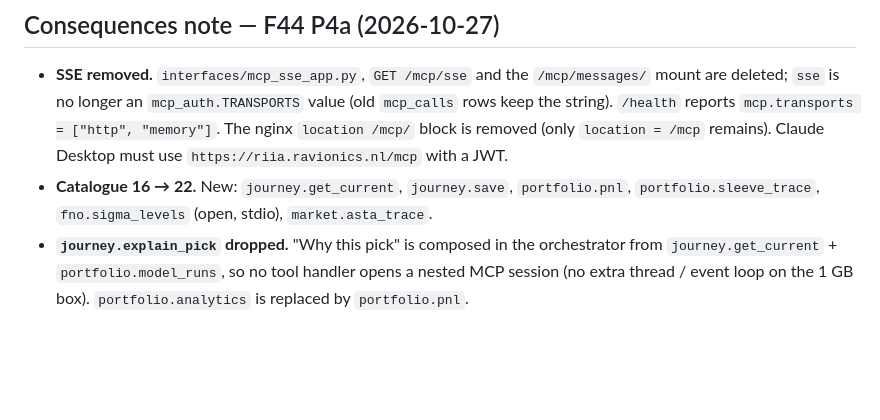
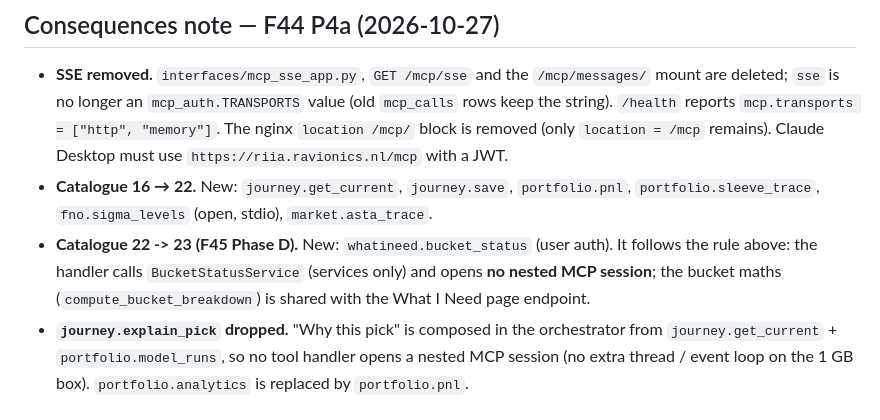
Before and after one commit to san-work-ravionics/riia-jun-release-prod, a Markdown page: docs/ADR-007-mcp-between-modules.md, the part around the change. GitHub-like rendering; blank space fills up the shorter version.

Commit message:
docs(adr): F45 Phase D — catalogue 22 -> 23 (bucket_status) and the four journey intents
Co-Authored-By: Claude Sonnet 5.5 <noreply@anthropic.com>

```diff
--- a/docs/ADR-007-mcp-between-modules.md
+++ b/docs/ADR-007-mcp-between-modules.md
@@ -186,6 +186,7 @@ instrument master through fno-margin-fetch).
   (only `location = /mcp` remains). Claude Desktop must use `https://riia.ravionics.nl/mcp` with a JWT.
 - **Catalogue 16 → 22.** New: `journey.get_current`, `journey.save`, `portfolio.pnl`,
   `portfolio.sleeve_trace`, `fno.sigma_levels` (open, stdio), `market.asta_trace`.
+- **Catalogue 22 -> 23 (F45 Phase D).** New: `whatineed.bucket_status` (user auth). It follows the rule above: the handler calls `BucketStatusService` (services only) and opens **no nested MCP session**; the bucket maths (`compute_bucket_breakdown`) is shared with the What I Need page endpoint.
 - **`journey.explain_pick` dropped.** "Why this pick" is composed in the orchestrator from
   `journey.get_current` + `portfolio.model_runs`, so no tool handler opens a nested MCP session (no
   extra thread / event loop on the 1 GB box). `portfolio.analytics` is replaced by `portfolio.pnl`.
```
Also changed, not shown: docs/ADR-008-jarvis-chat-model.md (+1 -1 lines).
